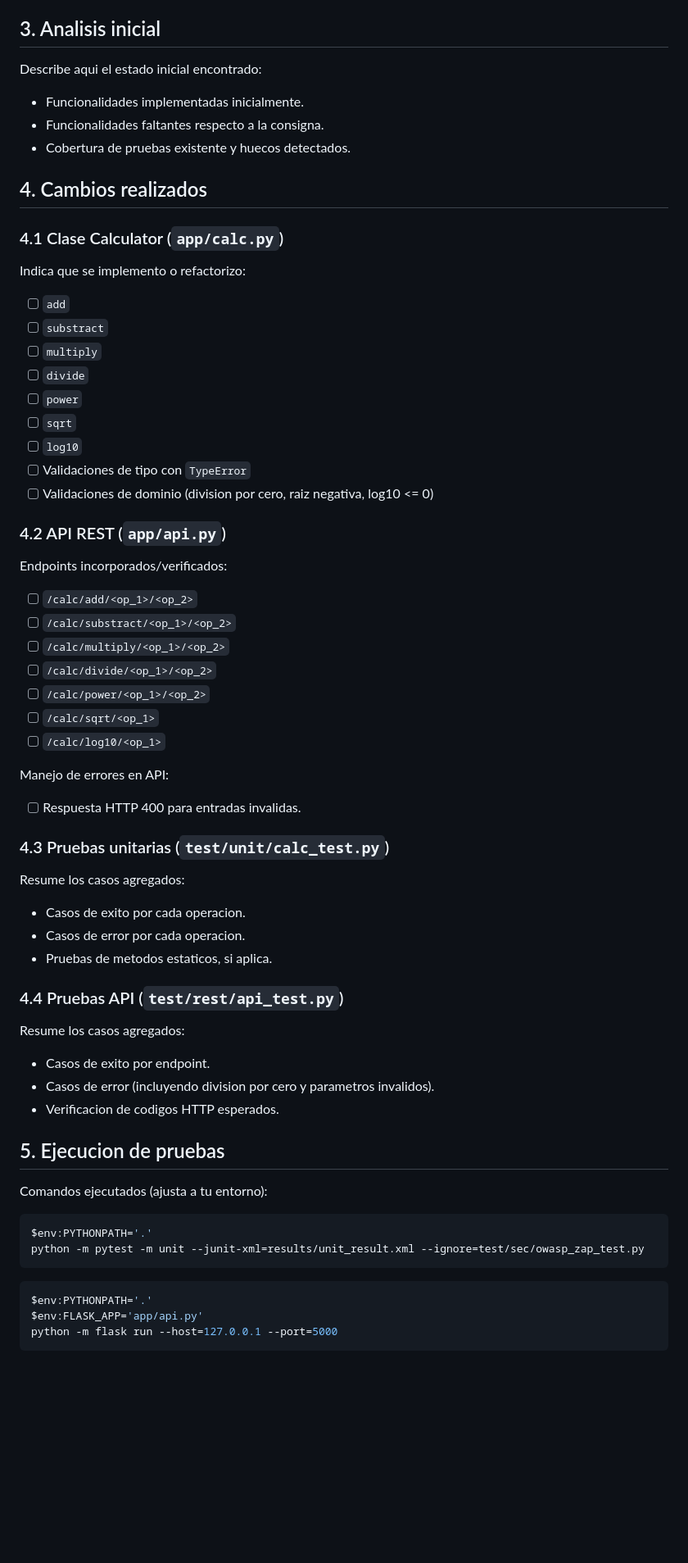
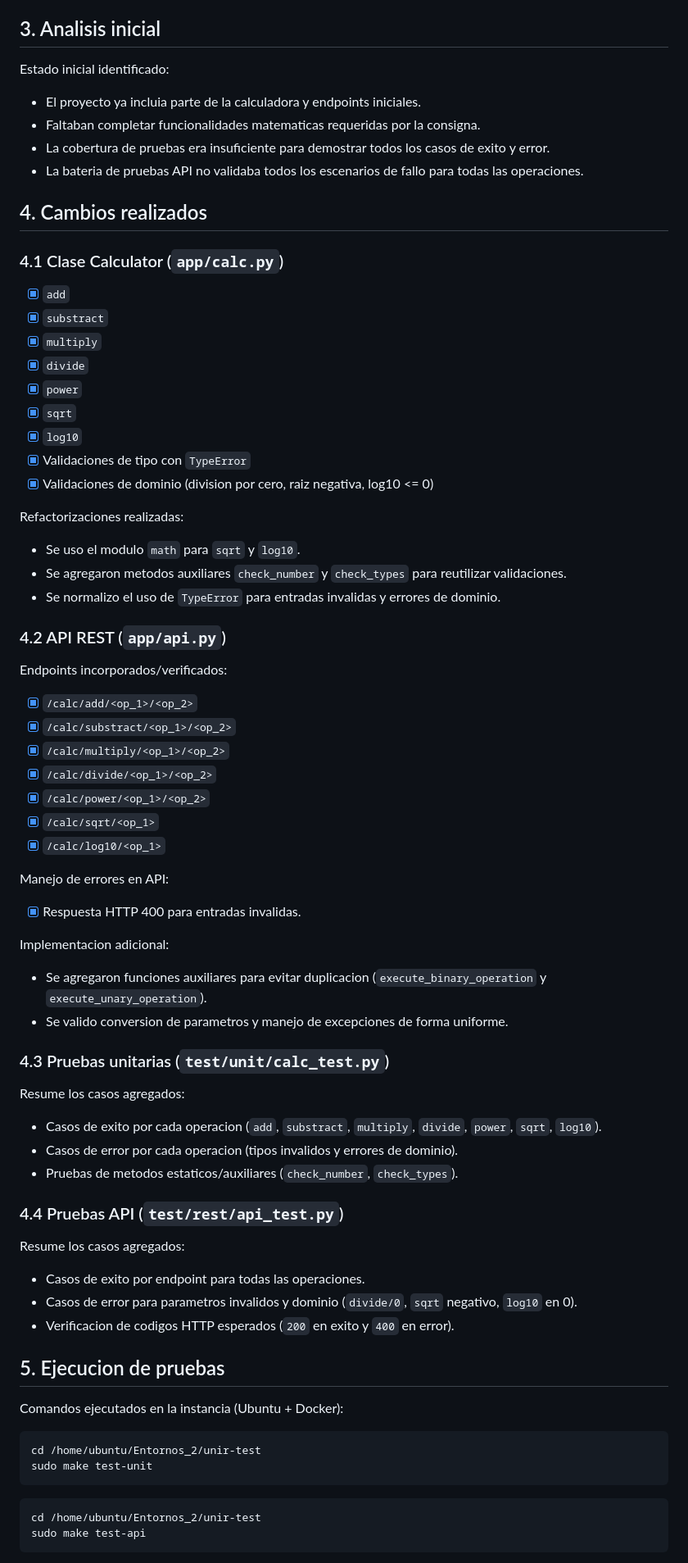
Before and after one commit to nathalyg/Entornos_2, a Markdown page: unir-test/md/INFORME_ACTIVIDAD.md, the part around one of its changes. Shown at 82% size. Drawn GitHub-style; blank space fills up the shorter version.

````diff
--- a/unir-test/md/INFORME_ACTIVIDAD.md
+++ b/unir-test/md/INFORME_ACTIVIDAD.md
@@ -13,72 +13,81 @@ Explicar como se completo la calculadora y su API, y como se amplio la bateria d
 
 ## 3. Analisis inicial
 
-Describe aqui el estado inicial encontrado:
+Estado inicial identificado:
 
-- Funcionalidades implementadas inicialmente.
-- Funcionalidades faltantes respecto a la consigna.
-- Cobertura de pruebas existente y huecos detectados.
+- El proyecto ya incluia parte de la calculadora y endpoints iniciales.
+- Faltaban completar funcionalidades matematicas requeridas por la consigna.
+- La cobertura de pruebas era insuficiente para demostrar todos los casos de exito y error.
+- La bateria de pruebas API no validaba todos los escenarios de fallo para todas las operaciones.
 
 ## 4. Cambios realizados
 
 ### 4.1 Clase Calculator (`app/calc.py`)
 
-Indica que se implemento o refactorizo:
+- [x] `add`
+- [x] `substract`
+- [x] `multiply`
+- [x] `divide`
+- [x] `power`
+- [x] `sqrt`
+- [x] `log10`
+- [x] Validaciones de tipo con `TypeError`
+- [x] Validaciones de dominio (division por cero, raiz negativa, log10 <= 0)
 
-- [ ] `add`
-- [ ] `substract`
-- [ ] `multiply`
-- [ ] `divide`
-- [ ] `power`
-- [ ] `sqrt`
-- [ ] `log10`
-- [ ] Validaciones de tipo con `TypeError`
-- [ ] Validaciones de dominio (division por cero, raiz negativa, log10 <= 0)
+Refactorizaciones realizadas:
+
+- Se uso el modulo `math` para `sqrt` y `log10`.
+- Se agregaron metodos auxiliares `check_number` y `check_types` para reutilizar validaciones.
+- Se normalizo el uso de `TypeError` para entradas invalidas y errores de dominio.
 
 ### 4.2 API REST (`app/api.py`)
 
 Endpoints incorporados/verificados:
 
-- [ ] `/calc/add/<op_1>/<op_2>`
-- [ ] `/calc/substract/<op_1>/<op_2>`
-- [ ] `/calc/multiply/<op_1>/<op_2>`
-- [ ] `/calc/divide/<op_1>/<op_2>`
-- [ ] `/calc/power/<op_1>/<op_2>`
-- [ ] `/calc/sqrt/<op_1>`
-- [ ] `/calc/log10/<op_1>`
+- [x] `/calc/add/<op_1>/<op_2>`
+- [x] `/calc/substract/<op_1>/<op_2>`
+- [x] `/calc/multiply/<op_1>/<op_2>`
+- [x] `/calc/divide/<op_1>/<op_2>`
+- [x] `/calc/power/<op_1>/<op_2>`
+- [x] `/calc/sqrt/<op_1>`
+- [x] `/calc/log10/<op_1>`
 
 Manejo de errores en API:
 
-- [ ] Respuesta HTTP 400 para entradas invalidas.
+- [x] Respuesta HTTP 400 para entradas invalidas.
+
+Implementacion adicional:
+
+- Se agregaron funciones auxiliares para evitar duplicacion (`execute_binary_operation` y `execute_unary_operation`).
+- Se valido conversion de parametros y manejo de excepciones de forma uniforme.
 
 ### 4.3 Pruebas unitarias (`test/unit/calc_test.py`)
 
 Resume los casos agregados:
 
-- Casos de exito por cada operacion.
-- Casos de error por cada operacion.
-- Pruebas de metodos estaticos, si aplica.
+- Casos de exito por cada operacion (`add`, `substract`, `multiply`, `divide`, `power`, `sqrt`, `log10`).
+- Casos de error por cada operacion (tipos invalidos y errores de dominio).
+- Pruebas de metodos estaticos/auxiliares (`check_number`, `check_types`).
 
 ### 4.4 Pruebas API (`test/rest/api_test.py`)
 
 Resume los casos agregados:
 
-- Casos de exito por endpoint.
-- Casos de error (incluyendo division por cero y parametros invalidos).
-- Verificacion de codigos HTTP esperados.
+- Casos de exito por endpoint para todas las operaciones.
+- Casos de error para parametros invalidos y dominio (`divide/0`, `sqrt` negativo, `log10` en 0).
+- Verificacion de codigos HTTP esperados (`200` en exito y `400` en error).
 
 ## 5. Ejecucion de pruebas
 
-Comandos ejecutados (ajusta a tu entorno):
+Comandos ejecutados en la instancia (Ubuntu + Docker):
 
-```powershell
-$env:PYTHONPATH='.'
-python -m pytest -m unit --junit-xml=results/unit_result.xml --ignore=test/sec/owasp_zap_test.py
+```bash
+cd /home/ubuntu/Entornos_2/unir-test
+sudo make test-unit
 ```
 
-```powershell
-$env:PYTHONPATH='.'
-$env:FLASK_APP='app/api.py'
-python -m flask run --host=127.0.0.1 --port=5000
+```bash
+cd /home/ubuntu/Entornos_2/unir-test
+sudo make test-api
 ```
 
````
Also changed, not shown: other parts of unir-test/md/INFORME_ACTIVIDAD.md (+27 -28 lines), unir-test/md/README.md (+40 -92 lines).
